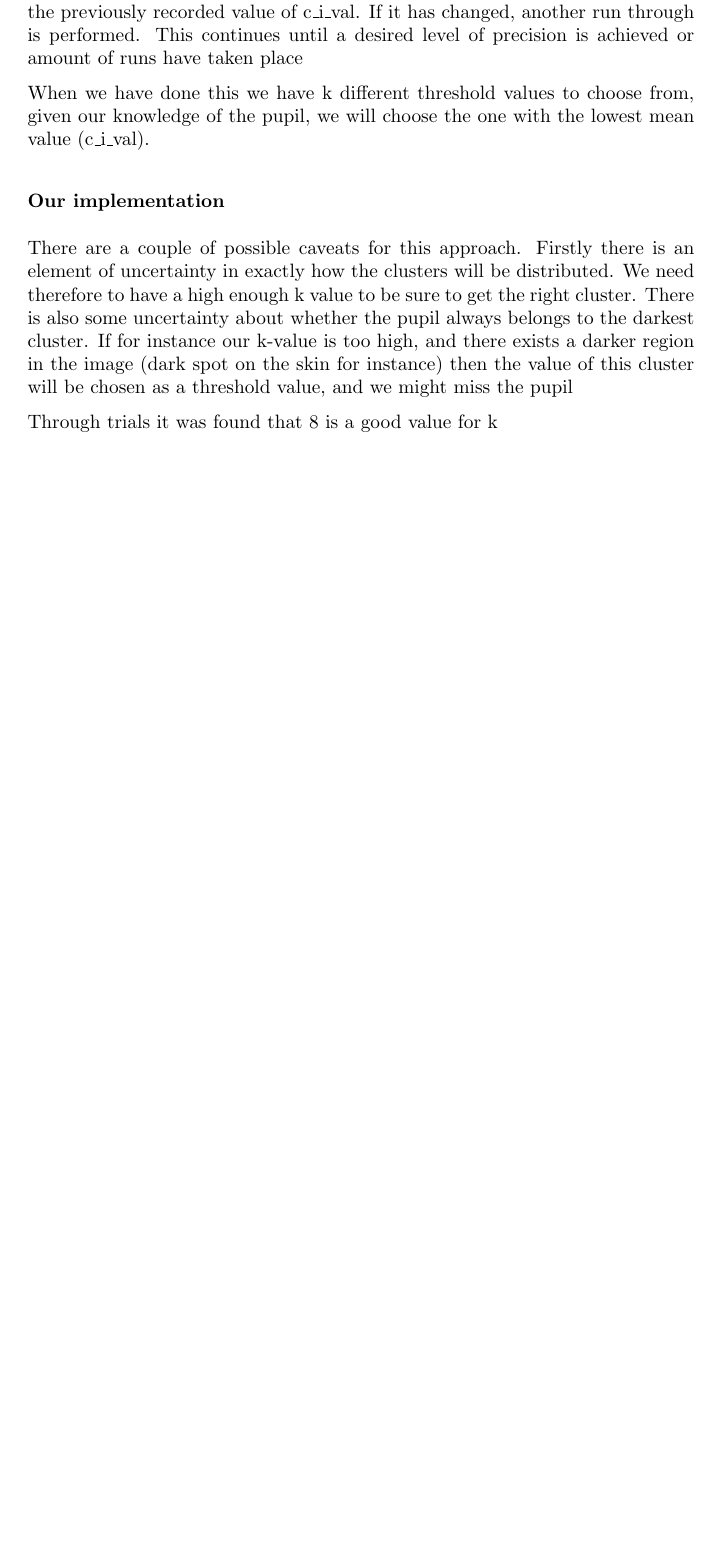
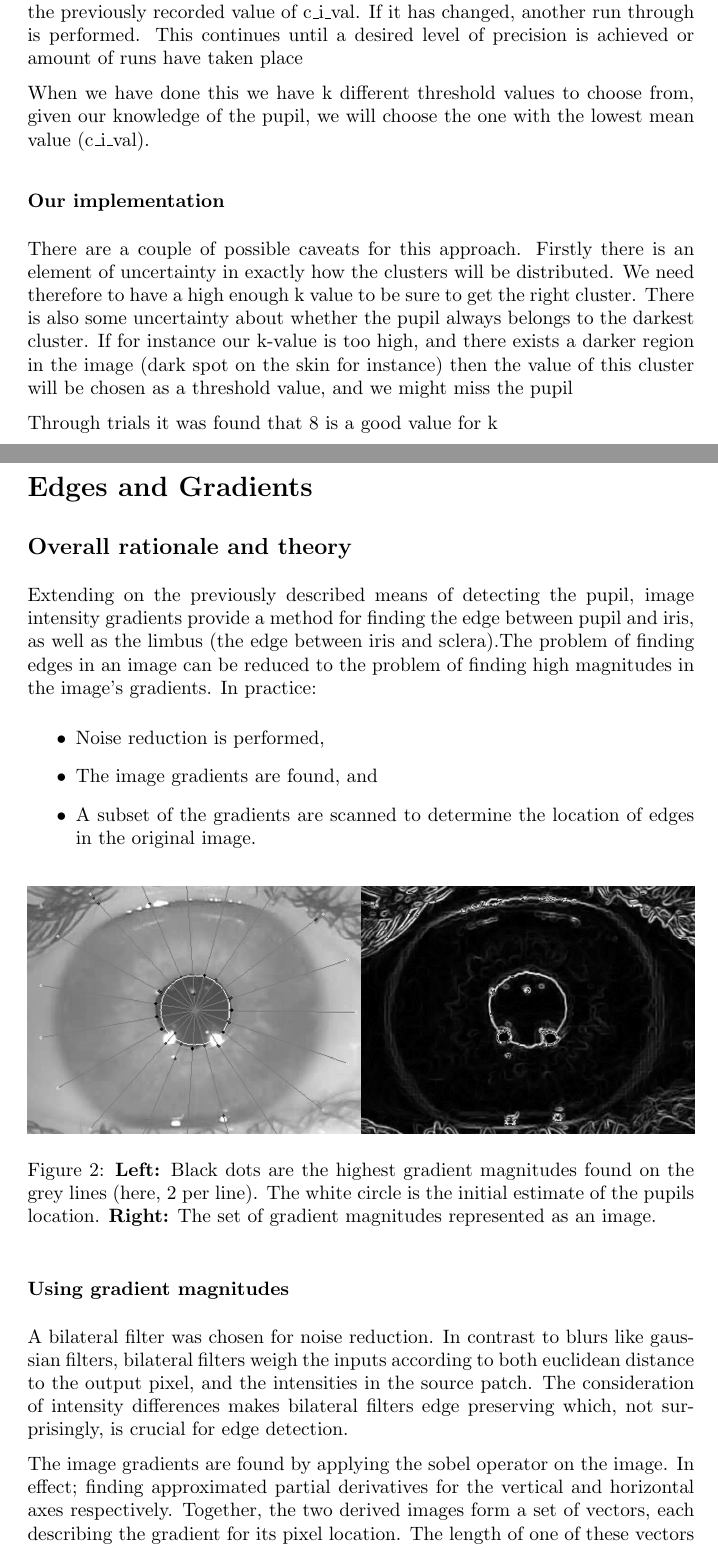
Before and after one commit to itu-cstp/sigb2013, a LaTeX document (report/main.tex, which reads report/bladt.tex): part of page 6 of 6 before the commit and two parts of pages 6 and 7 of 8 after it, the two joined at a grey line, cut so that both start at the same text, the shorter picture padded with empty space. Compiled offline with pdfLaTeX.

Commit message:
new file:   bladt.tex modified:   main.tex new file:   pics/normallines_with_maxima_vs_gradient.png

```diff
--- /dev/null
+++ b/report/bladt.tex
@@ -0,0 +1,39 @@
+\pagebreak
+\section{Edges and Gradients}
+\subsection{Overall rationale and theory}
+Extending on the previously described means of detecting the pupil, image
+intensity gradients provide a method for finding the edge between pupil and
+iris, as well as the limbus (the edge between iris and sclera).The problem of
+finding edges in an image can be reduced to the problem of finding high
+magnitudes in the image's gradients.
+In practice:
+\begin{itemize}
+	\item Noise reduction is performed,
+	\item The image gradients are found, and
+	\item A subset of the gradients are scanned to determine the location of edges in the
+original image.
+\end{itemize}
+
+\begin{figure}[htbp]
+%\centering
+\includegraphics{pics/normallines_with_maxima_vs_gradient.png}
+\caption{\textbf{Left:} Black dots are the highest gradient magnitudes found on the grey
+lines (here, 2 per line). The white circle is the initial estimate of the
+pupils location. \textbf{Right:} The set of gradient magnitudes represented as an image.}
+\end{figure}
+
+\subsubsection{Using gradient magnitudes}
+A bilateral filter was chosen for noise reduction. In contrast to blurs like
+gaussian filters, bilateral filters weigh the inputs according to both
+euclidean distance to the output pixel, and the intensities in the source
+patch. The consideration of intensity differences makes bilateral filters edge
+preserving which, not surprisingly, is crucial for edge detection.
+
+The image gradients are found by applying the sobel operator on the image. In
+effect; finding approximated partial derivatives for the vertical and
+horizontal axes respectively. Together, the two derived images form a set of
+vectors, each describing the gradient for its pixel location. The length of one
+of these vectors is the gradient magnitude of a certain point in the original
+image. That is; the rate of change in intensity in a specific pixel. An
+''edge'' is a continuous path of high gradient magnitudes. The gradient
+magnitude in the point $(i,j)$ is found by $$\sqrt{x^2+y^2}$$ where $$x =
```
Also changed, not shown: report/main.tex (+2 -0 lines), report/pics/normallines_with_maxima_vs_gradient.png (added), report/bladt.tex (26 more changed lines).
